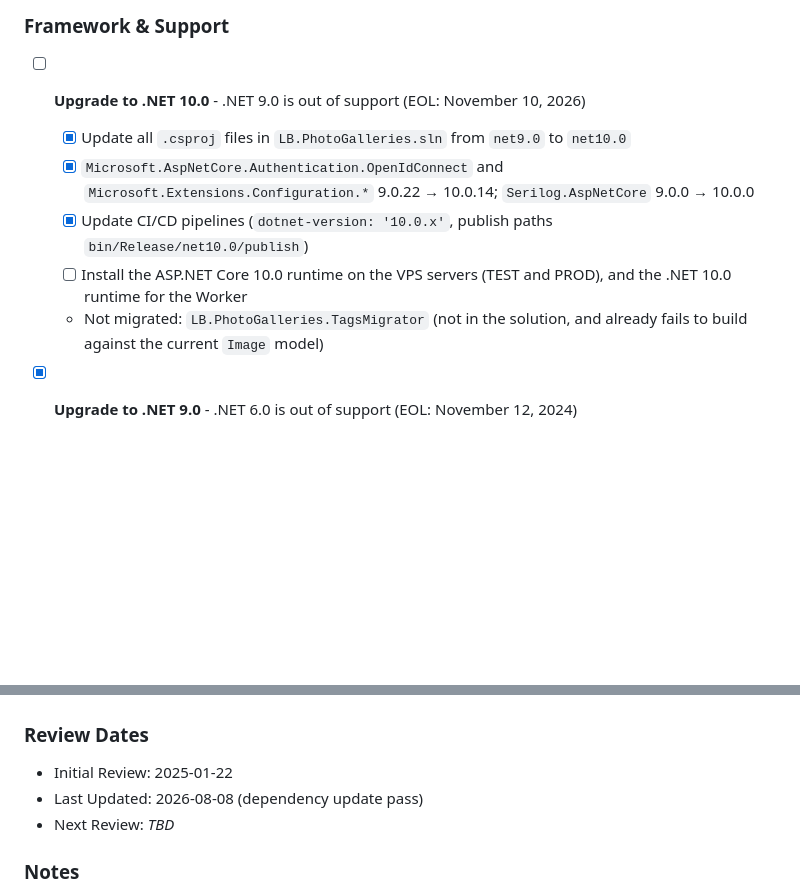
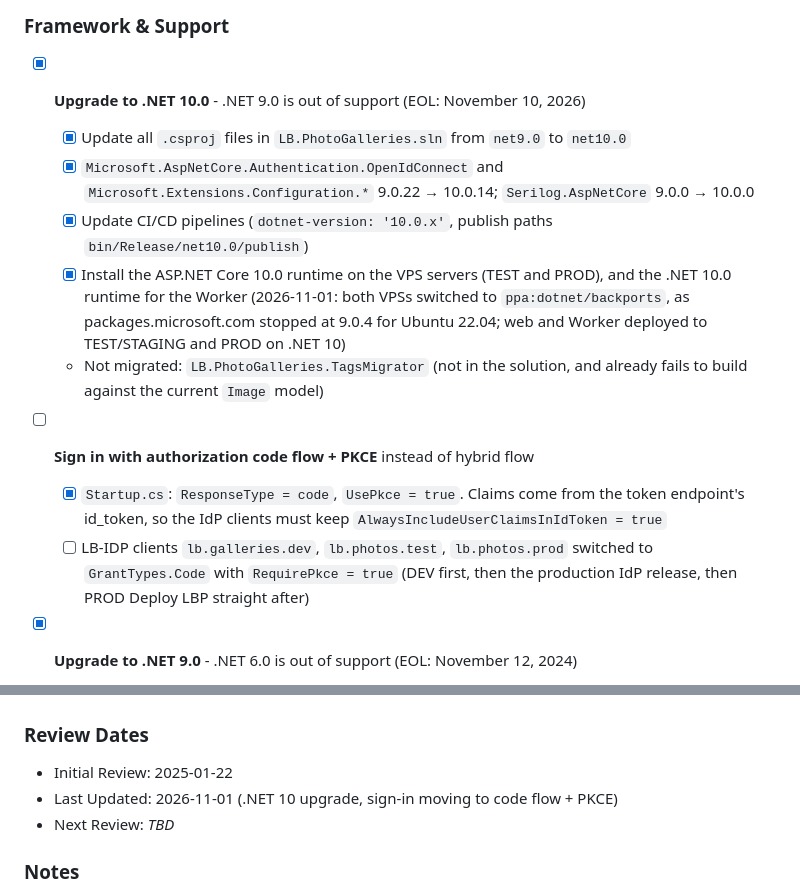
Before and after one commit to londonbikers/PhotoGalleries, a Markdown page: SECURITY-CHECKLIST.md, 2 parts joined by grey strips. Rendered like a GitHub page; blank space fills up the shorter version.

Commit message:
SECURITY-CHECKLIST: .NET 10 rollout done; track the code flow + PKCE switch
Co-Authored-By: Claude Opus 5.5 <noreply@anthropic.com>

```diff
--- a/SECURITY-CHECKLIST.md
+++ b/SECURITY-CHECKLIST.md
@@ -5,12 +5,20 @@ This document tracks security issues, dependency updates, and technical improvem
 ## 🚨 IMMEDIATE ACTION REQUIRED
 
 ### Framework & Support
-- [ ] **Upgrade to .NET 10.0** - .NET 9.0 is out of support (EOL: November 10, 2026)
+- [x] **Upgrade to .NET 10.0** - .NET 9.0 is out of support (EOL: November 10, 2026)
   - [x] Update all `.csproj` files in `LB.PhotoGalleries.sln` from `net9.0` to `net10.0`
   - [x] `Microsoft.AspNetCore.Authentication.OpenIdConnect` and `Microsoft.Extensions.Configuration.*` 9.0.22 → 10.0.14; `Serilog.AspNetCore` 9.0.0 → 10.0.0
   - [x] Update CI/CD pipelines (`dotnet-version: '10.0.x'`, publish paths `bin/Release/net10.0/publish`)
-  - [ ] Install the ASP.NET Core 10.0 runtime on the VPS servers (TEST and PROD), and the .NET 10.0 runtime for the Worker
+  - [x] Install the ASP.NET Core 10.0 runtime on the VPS servers (TEST and PROD), and the .NET 10.0 runtime for the Worker
+        (2026-11-01: both VPSs switched to `ppa:dotnet/backports`, as packages.microsoft.com stopped at 9.0.4 for
+        Ubuntu 22.04; web and Worker deployed to TEST/STAGING and PROD on .NET 10)
   - Not migrated: `LB.PhotoGalleries.TagsMigrator` (not in the solution, and already fails to build against the current `Image` model)
+
+- [ ] **Sign in with authorization code flow + PKCE** instead of hybrid flow
+  - [x] `Startup.cs`: `ResponseType = code`, `UsePkce = true`. Claims come from the token endpoint's id_token, so the
+        IdP clients must keep `AlwaysIncludeUserClaimsInIdToken = true`
+  - [ ] LB-IDP clients `lb.galleries.dev`, `lb.photos.test`, `lb.photos.prod` switched to `GrantTypes.Code` with
+        `RequirePkce = true` (DEV first, then the production IdP release, then PROD Deploy LBP straight after)
 
 - [x] **Upgrade to .NET 9.0** - .NET 6.0 is out of support (EOL: November 12, 2024)
   - [x] Update all `.csproj` files from `net6.0` to `net9.0`
@@ -394,7 +402,7 @@ against a live Cosmos instance.
 
 ### Review Dates
 - Initial Review: 2025-01-22
-- Last Updated: 2026-08-08 (dependency update pass)
+- Last Updated: 2026-11-01 (.NET 10 upgrade, sign-in moving to code flow + PKCE)
 - Next Review: _TBD_
 
 ### Notes
```
